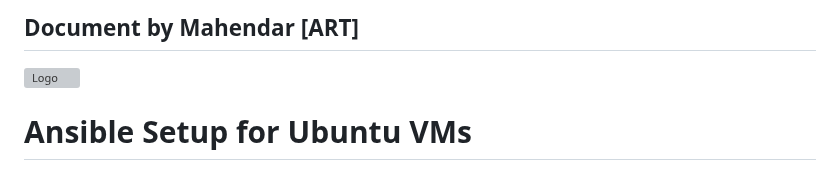
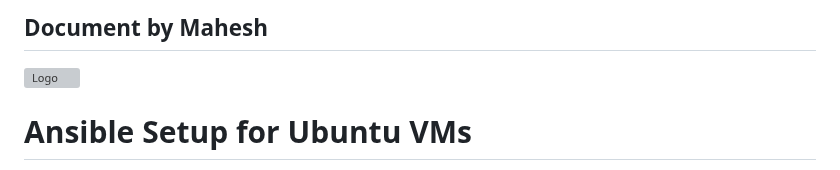
Before and after one commit to Networkengineer1993/Ansible, a Markdown page: README.md, the part around the change. Drawn GitHub-style; grey boxes are pictures that could not be loaded.

```diff
--- a/README.md
+++ b/README.md
@@ -1,4 +1,4 @@
-## Document by Mahendar [ART]
+## Document by Mahesh
 
 
 
```
